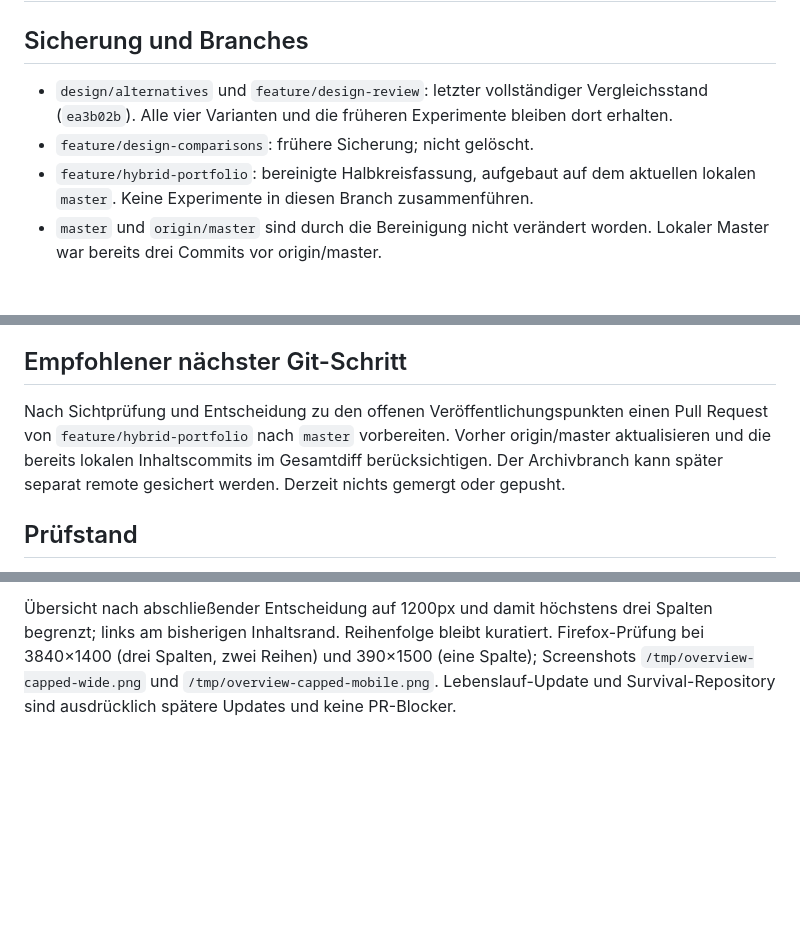
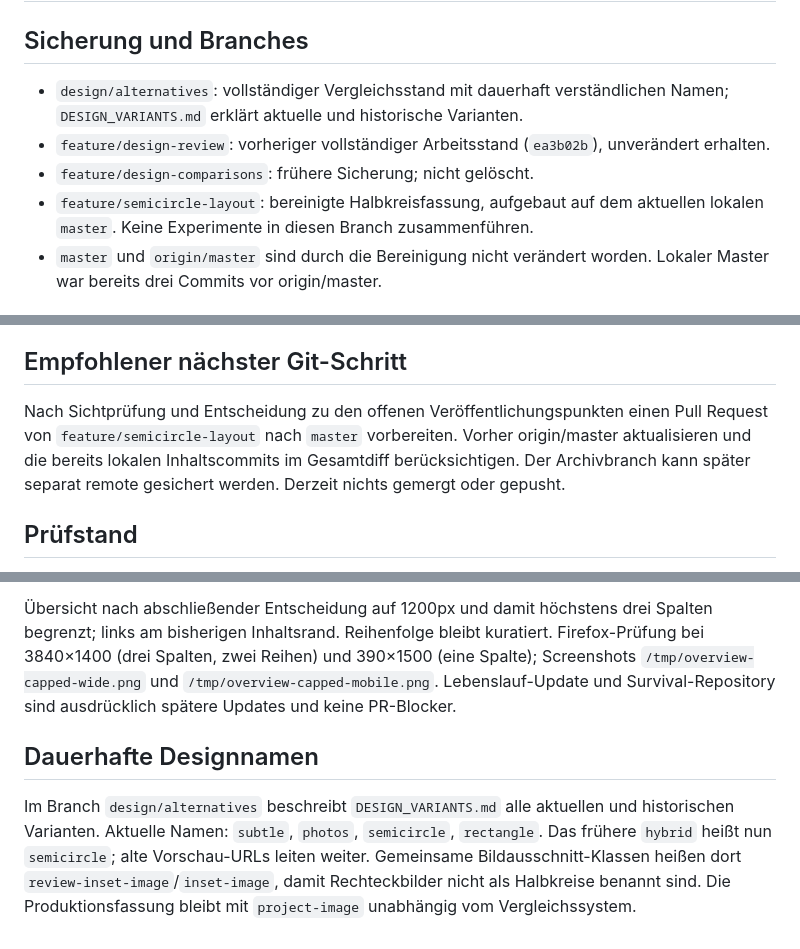
Before and after one commit to alexgreif/alexgreif.github.io, a Markdown page: docs/DESIGN_HANDOFF.md, 3 parts joined by grey strips. Drawn GitHub-style; blank space fills up the shorter version.

Commit message:
Document semicircle layout branch and named alternatives

```diff
--- a/docs/DESIGN_HANDOFF.md
+++ b/docs/DESIGN_HANDOFF.md
@@ -2,9 +2,10 @@
 
 ## Sicherung und Branches
 
-- `design/alternatives` und `feature/design-review`: letzter vollständiger Vergleichsstand (`ea3b02b`). Alle vier Varianten und die früheren Experimente bleiben dort erhalten.
+- `design/alternatives`: vollständiger Vergleichsstand mit dauerhaft verständlichen Namen; `DESIGN_VARIANTS.md` erklärt aktuelle und historische Varianten.
+- `feature/design-review`: vorheriger vollständiger Arbeitsstand (`ea3b02b`), unverändert erhalten.
 - `feature/design-comparisons`: frühere Sicherung; nicht gelöscht.
-- `feature/hybrid-portfolio`: bereinigte Halbkreisfassung, aufgebaut auf dem aktuellen lokalen `master`. Keine Experimente in diesen Branch zusammenführen.
+- `feature/semicircle-layout`: bereinigte Halbkreisfassung, aufgebaut auf dem aktuellen lokalen `master`. Keine Experimente in diesen Branch zusammenführen.
 - `master` und `origin/master` sind durch die Bereinigung nicht verändert worden. Lokaler Master war bereits drei Commits vor origin/master.
 
 ## Bereinigung
@@ -21,10 +22,14 @@ Die bisherige Vorschau auf Port 8001 bleibt beim Vergleichsbranch. Die bereinigt
 
 ## Empfohlener nächster Git-Schritt
 
-Nach Sichtprüfung und Entscheidung zu den offenen Veröffentlichungspunkten einen Pull Request von `feature/hybrid-portfolio` nach `master` vorbereiten. Vorher origin/master aktualisieren und die bereits lokalen Inhaltscommits im Gesamtdiff berücksichtigen. Der Archivbranch kann später separat remote gesichert werden. Derzeit nichts gemergt oder gepusht.
+Nach Sichtprüfung und Entscheidung zu den offenen Veröffentlichungspunkten einen Pull Request von `feature/semicircle-layout` nach `master` vorbereiten. Vorher origin/master aktualisieren und die bereits lokalen Inhaltscommits im Gesamtdiff berücksichtigen. Der Archivbranch kann später separat remote gesichert werden. Derzeit nichts gemergt oder gepusht.
 
 ## Prüfstand
 
 Statischer Check: sieben Seiten, 75 lokale Verweise, Reihenfolge, Rücklinks, Download-/Tab-Verhalten und lokale SVGs. JavaScript-Syntax geprüft. Firefox-Sichtprüfung der bereinigten Fassung bei 1866×947 und 390×1500 für die Bachelorarbeit, 1280×720 für Startseite/Studienartikel/Survival/Brownian und 390×1500 für Startseite/Anguilla/Cyclistic/Studienartikel. Screenshots `/tmp/ready-*.png` und `/tmp/hybrid-ready-*.png`. Vor Veröffentlichung bleibt ein echter Gerätecheck sinnvoll. HTML-Dateien behalten das bisherige CRLF-Format; der dokumentierte Whitespace-Check berücksichtigt dies.
 
 Übersicht nach abschließender Entscheidung auf 1200px und damit höchstens drei Spalten begrenzt; links am bisherigen Inhaltsrand. Reihenfolge bleibt kuratiert. Firefox-Prüfung bei 3840×1400 (drei Spalten, zwei Reihen) und 390×1500 (eine Spalte); Screenshots `/tmp/overview-capped-wide.png` und `/tmp/overview-capped-mobile.png`. Lebenslauf-Update und Survival-Repository sind ausdrücklich spätere Updates und keine PR-Blocker.
+
+## Dauerhafte Designnamen
+
+Im Branch `design/alternatives` beschreibt `DESIGN_VARIANTS.md` alle aktuellen und historischen Varianten. Aktuelle Namen: `subtle`, `photos`, `semicircle`, `rectangle`. Das frühere `hybrid` heißt nun `semicircle`; alte Vorschau-URLs leiten weiter. Gemeinsame Bildausschnitt-Klassen heißen dort `review-inset-image`/`inset-image`, damit Rechteckbilder nicht als Halbkreise benannt sind. Die Produktionsfassung bleibt mit `project-image` unabhängig vom Vergleichssystem.
```
Also changed, not shown: TODO.md (+1 -1 lines).
